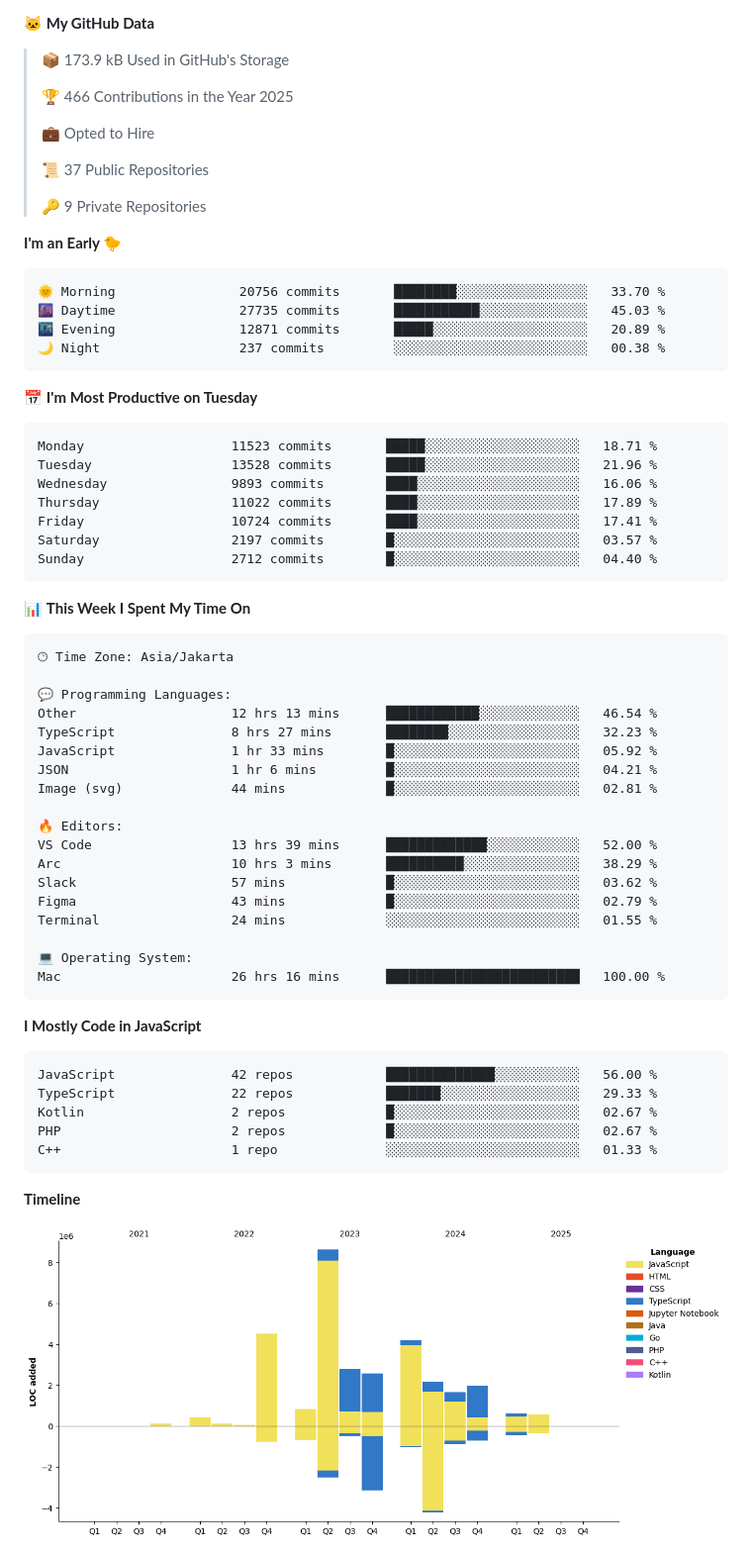
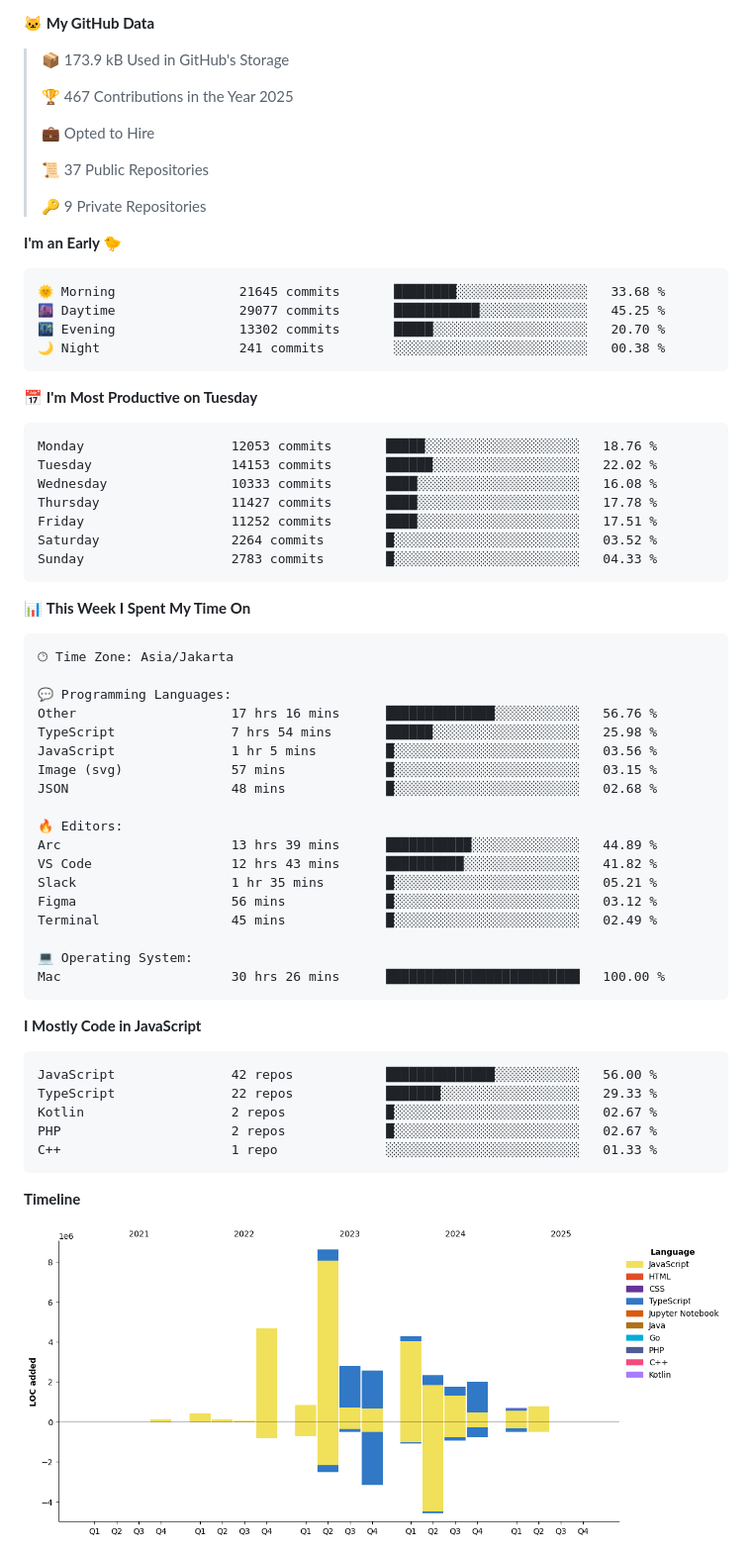
Before and after one commit to khoerulrizal/khoerulrizal, a Markdown page: README.md, the part around one of its changes. Shown at 99% size. Drawn GitHub-style; pictures changed too: assets/bar_graph.png.

Commit message:
Updated with Dev Metrics

````diff
--- a/README.md
+++ b/README.md
@@ -37,7 +37,7 @@ const rizal = {
 
 > 📦 173.9 kB Used in GitHub's Storage
  >
-> 🏆 466 Contributions in the Year 2025
+> 🏆 467 Contributions in the Year 2025
  >
 > 💼 Opted to Hire
  >
@@ -48,21 +48,21 @@ const rizal = {
 **I'm an Early 🐤**
 
 ```text
-🌞 Morning                20756 commits       ████████░░░░░░░░░░░░░░░░░   33.70 %
-🌆 Daytime                27735 commits       ███████████░░░░░░░░░░░░░░   45.03 %
-🌃 Evening                12871 commits       █████░░░░░░░░░░░░░░░░░░░░   20.89 %
-🌙 Night                  237 commits         ░░░░░░░░░░░░░░░░░░░░░░░░░   00.38 %
+🌞 Morning                21645 commits       ████████░░░░░░░░░░░░░░░░░   33.68 %
+🌆 Daytime                29077 commits       ███████████░░░░░░░░░░░░░░   45.25 %
+🌃 Evening                13302 commits       █████░░░░░░░░░░░░░░░░░░░░   20.70 %
+🌙 Night                  241 commits         ░░░░░░░░░░░░░░░░░░░░░░░░░   00.38 %
 ```
 📅 **I'm Most Productive on Tuesday**
 
 ```text
-Monday                   11523 commits       █████░░░░░░░░░░░░░░░░░░░░   18.71 %
-Tuesday                  13528 commits       █████░░░░░░░░░░░░░░░░░░░░   21.96 %
-Wednesday                9893 commits        ████░░░░░░░░░░░░░░░░░░░░░   16.06 %
-Thursday                 11022 commits       ████░░░░░░░░░░░░░░░░░░░░░   17.89 %
-Friday                   10724 commits       ████░░░░░░░░░░░░░░░░░░░░░   17.41 %
-Saturday                 2197 commits        █░░░░░░░░░░░░░░░░░░░░░░░░   03.57 %
-Sunday                   2712 commits        █░░░░░░░░░░░░░░░░░░░░░░░░   04.40 %
+Monday                   12053 commits       █████░░░░░░░░░░░░░░░░░░░░   18.76 %
+Tuesday                  14153 commits       ██████░░░░░░░░░░░░░░░░░░░   22.02 %
+Wednesday                10333 commits       ████░░░░░░░░░░░░░░░░░░░░░   16.08 %
+Thursday                 11427 commits       ████░░░░░░░░░░░░░░░░░░░░░   17.78 %
+Friday                   11252 commits       ████░░░░░░░░░░░░░░░░░░░░░   17.51 %
+Saturday                 2264 commits        █░░░░░░░░░░░░░░░░░░░░░░░░   03.52 %
+Sunday                   2783 commits        █░░░░░░░░░░░░░░░░░░░░░░░░   04.33 %
 ```
 
 
@@ -72,21 +72,21 @@ Sunday                   2712 commits        █░░░░░░░░░░
 🕑︎ Time Zone: Asia/Jakarta
 
 💬 Programming Languages:
-Other                    12 hrs 13 mins      ████████████░░░░░░░░░░░░░   46.54 %
-TypeScript               8 hrs 27 mins       ████████░░░░░░░░░░░░░░░░░   32.23 %
-JavaScript               1 hr 33 mins        █░░░░░░░░░░░░░░░░░░░░░░░░   05.92 %
-JSON                     1 hr 6 mins         █░░░░░░░░░░░░░░░░░░░░░░░░   04.21 %
-Image (svg)              44 mins             █░░░░░░░░░░░░░░░░░░░░░░░░   02.81 %
+Other                    17 hrs 16 mins      ██████████████░░░░░░░░░░░   56.76 %
+TypeScript               7 hrs 54 mins       ██████░░░░░░░░░░░░░░░░░░░   25.98 %
+JavaScript               1 hr 5 mins         █░░░░░░░░░░░░░░░░░░░░░░░░   03.56 %
+Image (svg)              57 mins             █░░░░░░░░░░░░░░░░░░░░░░░░   03.15 %
+JSON                     48 mins             █░░░░░░░░░░░░░░░░░░░░░░░░   02.68 %
 
 🔥 Editors:
-VS Code                  13 hrs 39 mins      █████████████░░░░░░░░░░░░   52.00 %
-Arc                      10 hrs 3 mins       ██████████░░░░░░░░░░░░░░░   38.29 %
-Slack                    57 mins             █░░░░░░░░░░░░░░░░░░░░░░░░   03.62 %
-Figma                    43 mins             █░░░░░░░░░░░░░░░░░░░░░░░░   02.79 %
-Terminal                 24 mins             ░░░░░░░░░░░░░░░░░░░░░░░░░   01.55 %
+Arc                      13 hrs 39 mins      ███████████░░░░░░░░░░░░░░   44.89 %
+VS Code                  12 hrs 43 mins      ██████████░░░░░░░░░░░░░░░   41.82 %
+Slack                    1 hr 35 mins        █░░░░░░░░░░░░░░░░░░░░░░░░   05.21 %
+Figma                    56 mins             █░░░░░░░░░░░░░░░░░░░░░░░░   03.12 %
+Terminal                 45 mins             █░░░░░░░░░░░░░░░░░░░░░░░░   02.49 %
 
 💻 Operating System:
-Mac                      26 hrs 16 mins      █████████████████████████   100.00 %
+Mac                      30 hrs 26 mins      █████████████████████████   100.00 %
 ```
 
 **I Mostly Code in JavaScript**
````
Also changed, not shown: other parts of README.md (+2 -2 lines).
